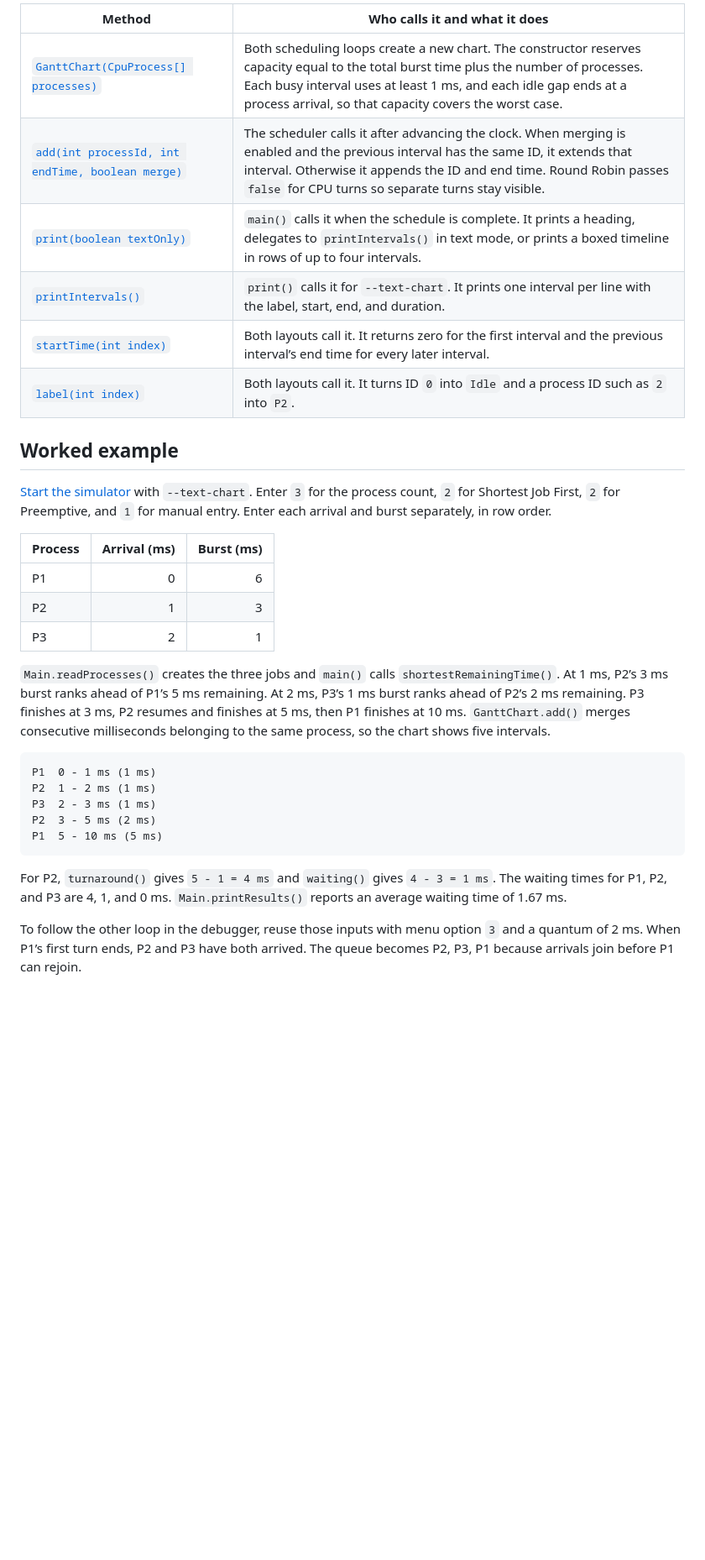
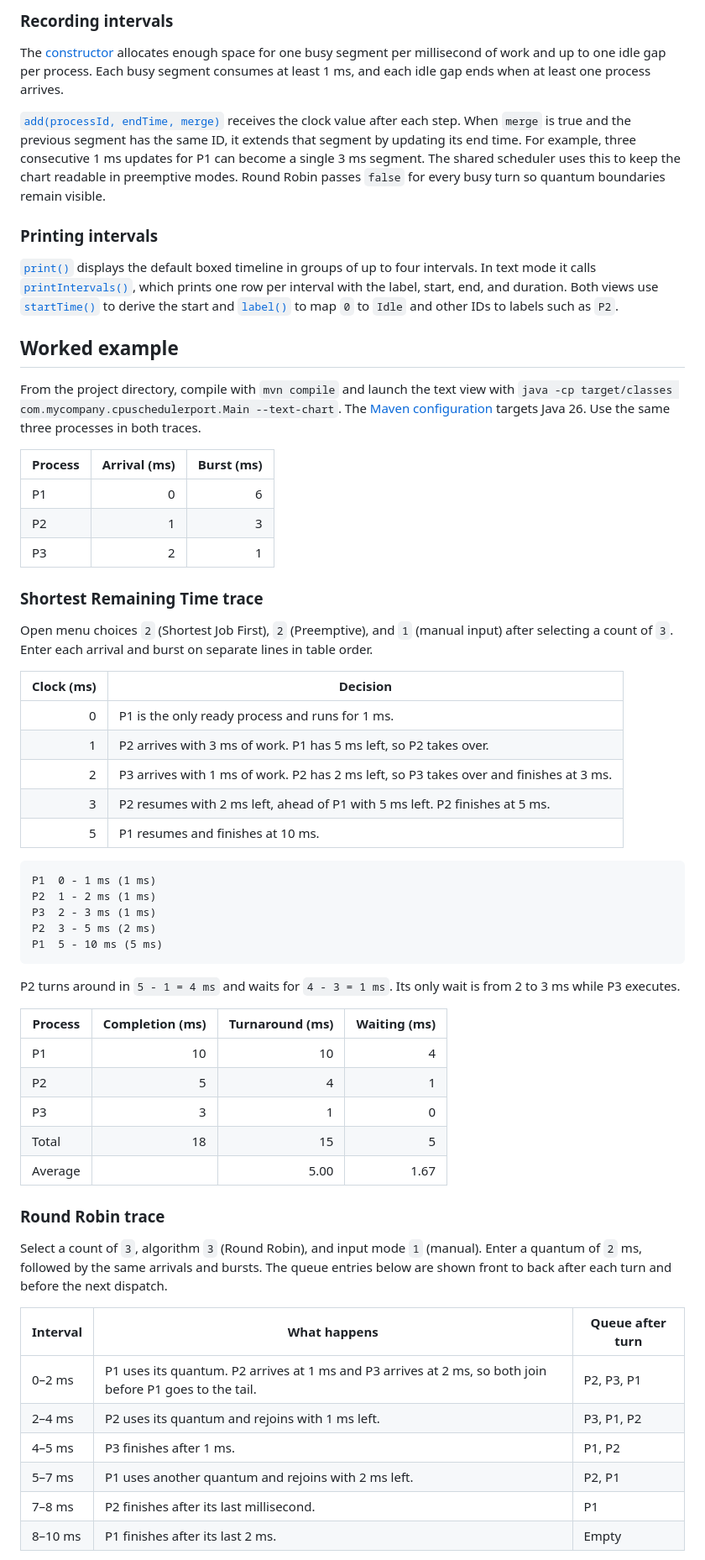
Before and after one commit to miraflowwer/cpu-scheduler, a Markdown page: SOURCE.md, the part around one of its changes. Shown at 84% size. Drawn GitHub-style; blank space fills up the shorter version.

````diff
--- a/SOURCE.md
+++ b/SOURCE.md
@@ -81,16 +126,17 @@ If the queue is empty, `roundRobin()` jumps to the next arrival when needed, rec
 
-| Method | Who calls it and what it does |
-| --- | --- |
-| [`GanttChart(CpuProcess[] processes)`](src/main/java/com/mycompany/cpuschedulerport/GanttChart.java#L14-L22) | Both scheduling loops create a new chart. The constructor reserves capacity equal to the total burst time plus the number of processes. Each busy interval uses at least 1 ms, and each idle gap ends at a process arrival, so that capacity covers the worst case. |
-| [`add(int processId, int endTime, boolean merge)`](src/main/java/com/mycompany/cpuschedulerport/GanttChart.java#L24-L32) | The scheduler calls it after advancing the clock. When merging is enabled and the previous interval has the same ID, it extends that interval. Otherwise it appends the ID and end time. Round Robin passes `false` for CPU turns so separate turns stay visible. |
-| [`print(boolean textOnly)`](src/main/java/com/mycompany/cpuschedulerport/GanttChart.java#L34-L59) | `main()` calls it when the schedule is complete. It prints a heading, delegates to `printIntervals()` in text mode, or prints a boxed timeline in rows of up to four intervals. |
-| [`printIntervals()`](src/main/java/com/mycompany/cpuschedulerport/GanttChart.java#L61-L67) | `print()` calls it for `--text-chart`. It prints one interval per line with the label, start, end, and duration. |
-| [`startTime(int index)`](src/main/java/com/mycompany/cpuschedulerport/GanttChart.java#L69-L74) | Both layouts call it. It returns zero for the first interval and the previous interval’s end time for every later interval. |
-| [`label(int index)`](src/main/java/com/mycompany/cpuschedulerport/GanttChart.java#L76-L81) | Both layouts call it. It turns ID `0` into `Idle` and a process ID such as `2` into `P2`. |
+### Recording intervals
+
+The [constructor](src/main/java/com/mycompany/cpuschedulerport/GanttChart.java#L14-L22) allocates enough space for one busy segment per millisecond of work and up to one idle gap per process. Each busy segment consumes at least 1 ms, and each idle gap ends when at least one process arrives.
+
+[`add(processId, endTime, merge)`](src/main/java/com/mycompany/cpuschedulerport/GanttChart.java#L24-L32) receives the clock value after each step. When `merge` is true and the previous segment has the same ID, it extends that segment by updating its end time. For example, three consecutive 1 ms updates for P1 can become a single 3 ms segment. The shared scheduler uses this to keep the chart readable in preemptive modes. Round Robin passes `false` for every busy turn so quantum boundaries remain visible.
+
+### Printing intervals
+
+[`print()`](src/main/java/com/mycompany/cpuschedulerport/GanttChart.java#L34-L59) displays the default boxed timeline in groups of up to four intervals. In text mode it calls [`printIntervals()`](src/main/java/com/mycompany/cpuschedulerport/GanttChart.java#L61-L67), which prints one row per interval with the label, start, end, and duration. Both views use [`startTime()`](src/main/java/com/mycompany/cpuschedulerport/GanttChart.java#L69-L74) to derive the start and [`label()`](src/main/java/com/mycompany/cpuschedulerport/GanttChart.java#L76-L81) to map `0` to `Idle` and other IDs to labels such as `P2`.
 
 ## Worked example
 
-[Start the simulator](README.md#run-the-program) with `--text-chart`. Enter `3` for the process count, `2` for Shortest Job First, `2` for Preemptive, and `1` for manual entry. Enter each arrival and burst separately, in row order.
+From the project directory, compile with `mvn compile` and launch the text view with `java -cp target/classes com.mycompany.cpuschedulerport.Main --text-chart`. The [Maven configuration](pom.xml) targets Java 26. Use the same three processes in both traces.
 
 | Process | Arrival (ms) | Burst (ms) |
 | --- | ---: | ---: |
@@ -98,7 +144,17 @@ If the queue is empty, `roundRobin()` jumps to the next arrival when needed, rec
 | P2 | 1 | 3 |
 | P3 | 2 | 1 |
 
-`Main.readProcesses()` creates the three jobs and `main()` calls `shortestRemainingTime()`. At 1 ms, P2’s 3 ms burst ranks ahead of P1’s 5 ms remaining. At 2 ms, P3’s 1 ms burst ranks ahead of P2’s 2 ms remaining. P3 finishes at 3 ms, P2 resumes and finishes at 5 ms, then P1 finishes at 10 ms. `GanttChart.add()` merges consecutive milliseconds belonging to the same process, so the chart shows five intervals.
+### Shortest Remaining Time trace
+
+Open menu choices `2` (Shortest Job First), `2` (Preemptive), and `1` (manual input) after selecting a count of `3`. Enter each arrival and burst on separate lines in table order.
+
+| Clock (ms) | Decision |
+| ---: | --- |
+| 0 | P1 is the only ready process and runs for 1 ms. |
+| 1 | P2 arrives with 3 ms of work. P1 has 5 ms left, so P2 takes over. |
+| 2 | P3 arrives with 1 ms of work. P2 has 2 ms left, so P3 takes over and finishes at 3 ms. |
+| 3 | P2 resumes with 2 ms left, ahead of P1 with 5 ms left. P2 finishes at 5 ms. |
+| 5 | P1 resumes and finishes at 10 ms. |
 
 ```text
 P1  0 - 1 ms (1 ms)
@@ -108,6 +164,26 @@ P2  3 - 5 ms (2 ms)
 P1  5 - 10 ms (5 ms)
 ```
 
-For P2, `turnaround()` gives `5 - 1 = 4 ms` and `waiting()` gives `4 - 3 = 1 ms`. The waiting times for P1, P2, and P3 are 4, 1, and 0 ms. `Main.printResults()` reports an average waiting time of 1.67 ms.
+P2 turns around in `5 - 1 = 4 ms` and waits for `4 - 3 = 1 ms`. Its only wait is from 2 to 3 ms while P3 executes.
 
-To follow the other loop in the debugger, reuse those inputs with menu option `3` and a quantum of 2 ms. When P1’s first turn ends, P2 and P3 have both arrived. The queue becomes P2, P3, P1 because arrivals join before P1 can rejoin.
+| Process | Completion (ms) | Turnaround (ms) | Waiting (ms) |
+| --- | ---: | ---: | ---: |
+| P1 | 10 | 10 | 4 |
+| P2 | 5 | 4 | 1 |
+| P3 | 3 | 1 | 0 |
+| Total | 18 | 15 | 5 |
+| Average | | 5.00 | 1.67 |
+
+### Round Robin trace
+
+Select a count of `3`, algorithm `3` (Round Robin), and input mode `1` (manual). Enter a quantum of `2` ms, followed by the same arrivals and bursts. The queue entries below are shown front to back after each turn and before the next dispatch.
+
+| Interval | What happens | Queue after turn |
+| --- | --- | --- |
+| 0–2 ms | P1 uses its quantum. P2 arrives at 1 ms and P3 arrives at 2 ms, so both join before P1 goes to the tail. | P2, P3, P1 |
+| 2–4 ms | P2 uses its quantum and rejoins with 1 ms left. | P3, P1, P2 |
+| 4–5 ms | P3 finishes after 1 ms. | P1, P2 |
+| 5–7 ms | P1 uses another quantum and rejoins with 2 ms left. | P2, P1 |
+| 7–8 ms | P2 finishes after its last millisecond. | P1 |
+| 8–10 ms | P1 finishes after its last 2 ms. | Empty |
+
````
Also changed, not shown: other parts of SOURCE.md (+98 -46 lines), assets/source-guide-kurisu.jpg (added).
